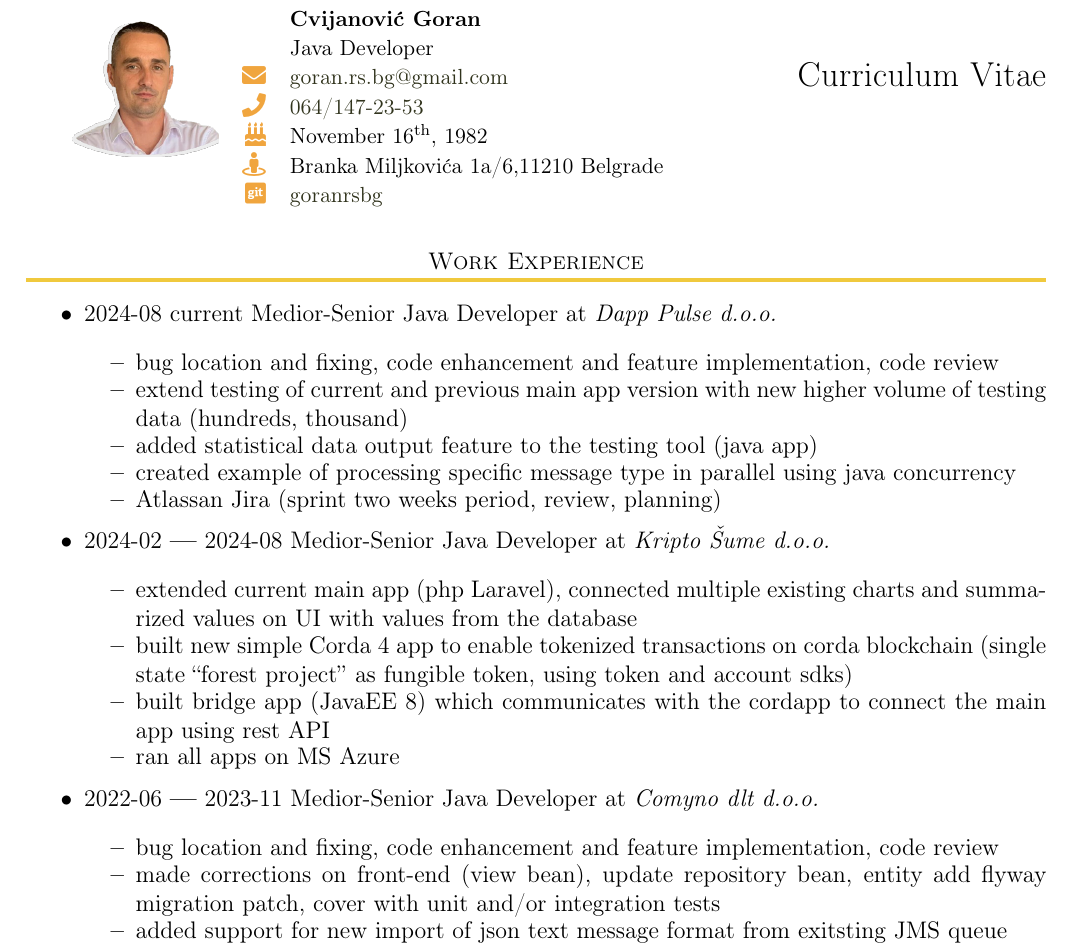
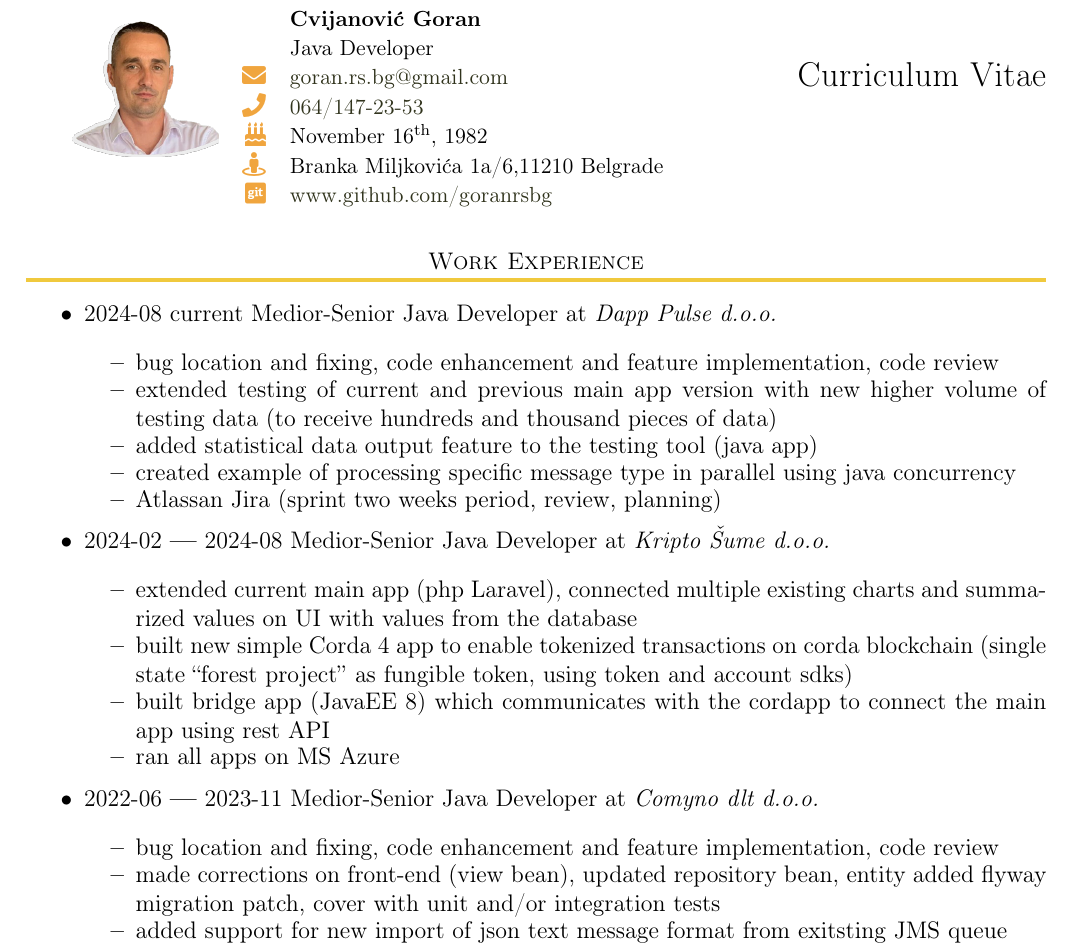
Before and after one commit to goranrsbg/cv, a LaTeX CV (cv.tex): part of page 1 of 2, cut so that both start at the same text. Compiled offline with pdfLaTeX.

Commit message:
small corrections

```diff
--- a/cv.tex
+++ b/cv.tex
@@ -68,7 +68,7 @@
     & {\color{ICONCOLOR}\faPhone}        & {\small \href{tel:0641472353}{064/147-23-53}} \\
     & {\color{ICONCOLOR}\faBirthdayCake} & {\small November \nth{16}, 1982} \\
     & {\color{ICONCOLOR}\faStreetView}   & {\small Branka Miljkovića 1a/6,11210 Belgrade}  \\
-    & {\color{ICONCOLOR}\faGitSquare}    & {\small \href{https://www.github.com/goranrsbg}{goranrsbg}} \\
+    & {\color{ICONCOLOR}\faGitSquare}    & {\small \href{https://www.github.com/goranrsbg}{www.github.com/goranrsbg}} \\
 \end{tabular}
 
 \section{\textsc{Work Experience}}
@@ -79,7 +79,7 @@
         \begin{itemize}
             \setlength\itemsep{-0.3em}
             \item bug location and fixing, code enhancement and feature implementation, code review
-            \item extend testing of current and previous main app version with new higher volume of testing data (hundreds, thousand)
+            \item extended testing of current and previous main app version with new higher volume of testing data (to receive hundreds and thousand pieces of data)
             \item added statistical data output feature to the testing tool (java app)
             \item created example of processing specific message type in parallel using java concurrency
             \item Atlassan Jira (sprint two weeks period, review, planning)
@@ -96,7 +96,7 @@
         \begin{itemize}
             \setlength\itemsep{-0.3em}
             \item bug location and fixing, code enhancement and feature implementation, code review
-            \item made corrections on front-end (view bean), update repository bean, entity add flyway migration patch, cover with unit and/or integration tests
+            \item made corrections on front-end (view bean), updated repository bean, entity added flyway migration patch, cover with unit and/or integration tests
             \item added support for new import of json text message format from exitsting JMS queue
             \item added support for new import of csv file as java batch-processing job
             \item Atlassan Jira (sprint two weeks period, review, planning)
```
Also changed, not shown: CV supplement.tex (+3 -3 lines).
